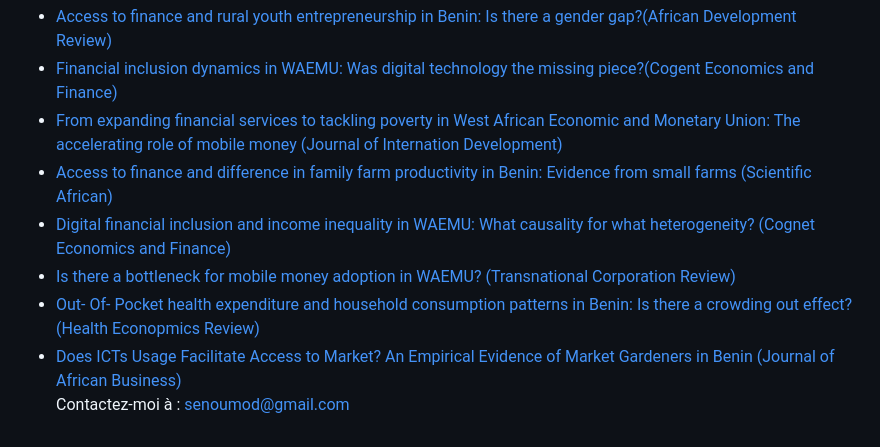
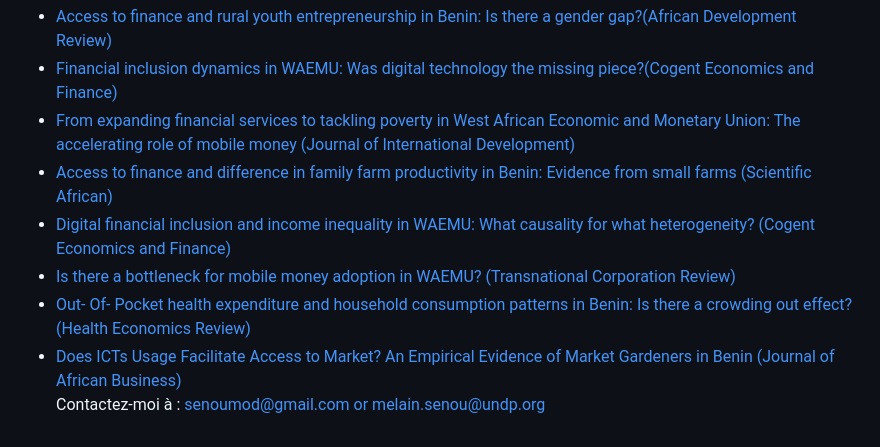
Before and after one commit to SENOU-Melain-Modeste/SENOU-Melain-Modeste, a Markdown page: README.md, the part around the change. Rendered like a GitHub page.

```diff
--- a/README.md
+++ b/README.md
@@ -28,11 +28,11 @@
     <ul>
       <li><a href="(https://doi.org/10.1111/1467-8268.12623))]">Access to finance and rural youth entrepreneurship in Benin: Is there a gender gap?(African Development Review)</a></li>
       <li><a href="(https://doi.org/10.1080/23322039.2019.1665432)">Financial inclusion dynamics in WAEMU: Was digital technology the missing piece?(Cogent Economics and Finance)</a></li>
-      <li><a href="(https://doi.org/10.1002/jid.3881)">From expanding financial services to tackling poverty in West African Economic and Monetary Union: The accelerating role of mobile money (Journal of Internation Development)</a></li>
+      <li><a href="(https://doi.org/10.1002/jid.3881)">From expanding financial services to tackling poverty in West African Economic and Monetary Union: The accelerating role of mobile money (Journal of International Development)</a></li>
       <li><a href="(https://doi.org/10.1016/j.sciaf.2021.e00940)">Access to finance and difference in family farm productivity in Benin: Evidence from small farms (Scientific African)</a></li>
-      <li><a href="(https://doi.org/10.1080/23322039.2023.2242662)">Digital financial inclusion and income inequality in WAEMU: What causality for what heterogeneity? (Cognet Economics and Finance)</a></li>
+      <li><a href="(https://doi.org/10.1080/23322039.2023.2242662)">Digital financial inclusion and income inequality in WAEMU: What causality for what heterogeneity? (Cogent Economics and Finance)</a></li>
       <li><a href="(https://doi.org/10.1080/19186444.2019.1641393)">Is there a bottleneck for mobile money adoption in WAEMU? (Transnational Corporation Review)</a></li>
-      <li><a href="(https://doi.org/10.1186/s13561-023-00429-8)">Out- Of- Pocket health expenditure and household consumption patterns in Benin: Is there a crowding out effect? (Health Econopmics Review)</a></li>
+      <li><a href="(https://doi.org/10.1186/s13561-023-00429-8)">Out- Of- Pocket health expenditure and household consumption patterns in Benin: Is there a crowding out effect? (Health Economics Review)</a></li>
       <li><a href="(https://doi.org/10.1080/15228916.2023.2257556)">Does ICTs Usage Facilitate Access to Market? An Empirical Evidence of Market Gardeners in Benin (Journal of African Business)</a></li>
 
   </section>
@@ -40,7 +40,7 @@
 
 
   <footer id="contact">
-    <p>Contactez-moi à : <a href="mailto:senoumod@gmail.com">senoumod@gmail.com</a></p>
+    <p>Contactez-moi à : <a href="mailto:senoumod@gmail.com or melain.senou@undp.org">senoumod@gmail.com or melain.senou@undp.org </a></p>
   </footer>
 </body>
 </html>
```
